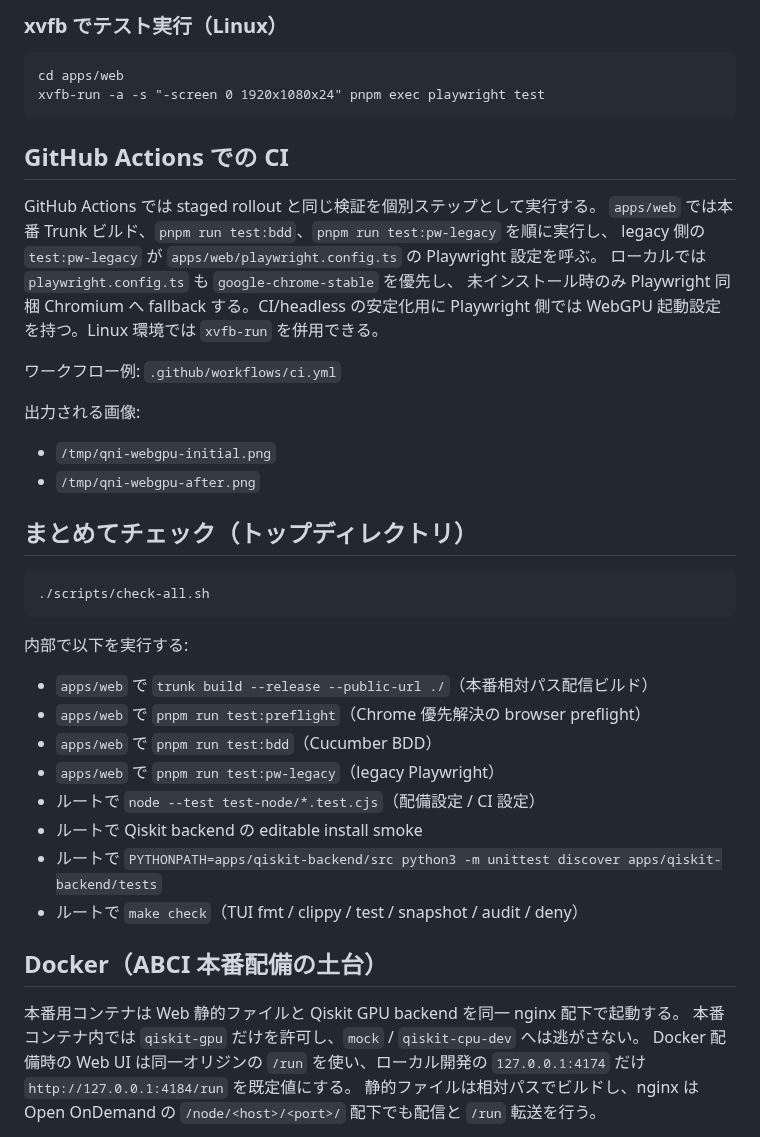
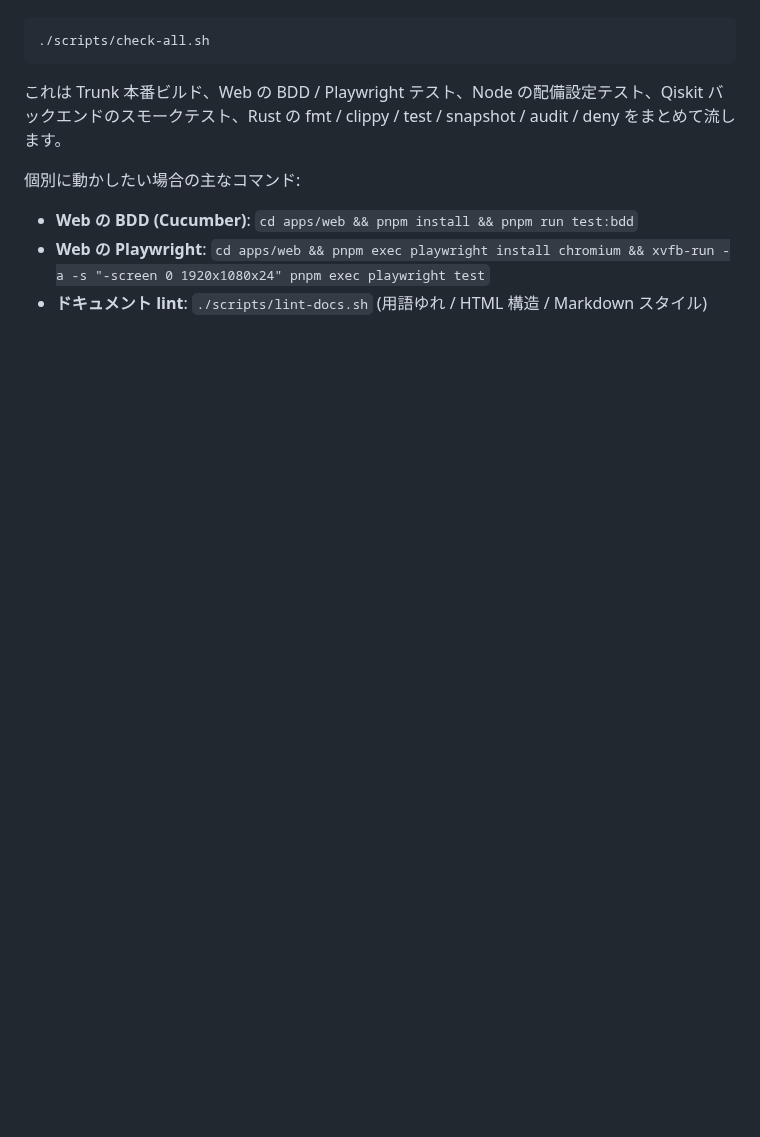
Before and after one commit to qniapp/qni-webgpu, a Markdown page: README.md, the part around one of its changes. Drawn GitHub-style; blank space fills up the shorter version.

````diff
--- a/README.md
+++ b/README.md
@@ -86,43 +53,13 @@ pnpm exec playwright install chromium
 
-### xvfb でテスト実行（Linux）
-```
-cd apps/web
-xvfb-run -a -s "-screen 0 1920x1080x24" pnpm exec playwright test
-```
-
-## GitHub Actions での CI
-
-GitHub Actions では staged rollout と同じ検証を個別ステップとして実行する。
-`apps/web` では本番 Trunk ビルド、`pnpm run test:bdd`、`pnpm run test:pw-legacy` を順に実行し、
-legacy 側の `test:pw-legacy` が `apps/web/playwright.config.ts` の Playwright 設定を呼ぶ。
-ローカルでは `playwright.config.ts` も `google-chrome-stable` を優先し、
-未インストール時のみ Playwright 同梱 Chromium へ fallback する。CI/headless の安定化用に Playwright 側では WebGPU 起動設定を持つ。Linux 環境では `xvfb-run` を併用できる。
-
-ワークフロー例: `.github/workflows/ci.yml`
-
-出力される画像:
-- `/tmp/qni-webgpu-initial.png`
-- `/tmp/qni-webgpu-after.png`
-
-## まとめてチェック（トップディレクトリ）
-```
+```bash
 ./scripts/check-all.sh
 ```
 
-内部で以下を実行する:
-- `apps/web` で `trunk build --release --public-url ./`（本番相対パス配信ビルド）
-- `apps/web` で `pnpm run test:preflight`（Chrome 優先解決の browser preflight）
-- `apps/web` で `pnpm run test:bdd`（Cucumber BDD）
-- `apps/web` で `pnpm run test:pw-legacy`（legacy Playwright）
-- ルートで `node --test test-node/*.test.cjs`（配備設定 / CI 設定）
-- ルートで Qiskit backend の editable install smoke
-- ルートで `PYTHONPATH=apps/qiskit-backend/src python3 -m unittest discover apps/qiskit-backend/tests`
-- ルートで `make check`（TUI fmt / clippy / test / snapshot / audit / deny）
+これは Trunk 本番ビルド、Web の BDD / Playwright テスト、Node の配備設定テスト、Qiskit バックエンドのスモークテスト、Rust の fmt / clippy / test / snapshot / audit / deny をまとめて流します。
 
-## Docker（ABCI 本番配備の土台）
+個別に動かしたい場合の主なコマンド:
 
-本番用コンテナは Web 静的ファイルと Qiskit GPU backend を同一 nginx 配下で起動する。
-本番コンテナ内では `qiskit-gpu` だけを許可し、`mock` / `qiskit-cpu-dev` へは逃がさない。
-Docker 配備時の Web UI は同一オリジンの `/run` を使い、ローカル開発の `127.0.0.1:4174` だけ `http://127.0.0.1:4184/run` を既定値にする。
-静的ファイルは相対パスでビルドし、nginx は Open OnDemand の `/node/<host>/<port>/` 配下でも配信と `/run` 転送を行う。
+- **Web の BDD (Cucumber)**: `cd apps/web && pnpm install && pnpm run test:bdd`
+- **Web の Playwright**: `cd apps/web && pnpm exec playwright install chromium && xvfb-run -a -s "-screen 0 1920x1080x24" pnpm exec playwright test`
+- **ドキュメント lint**: `./scripts/lint-docs.sh` (用語ゆれ / HTML 構造 / Markdown スタイル)
 
````
Also changed, not shown: other parts of README.md (+79 -98 lines), docs/assets/screenshot.png (added).
